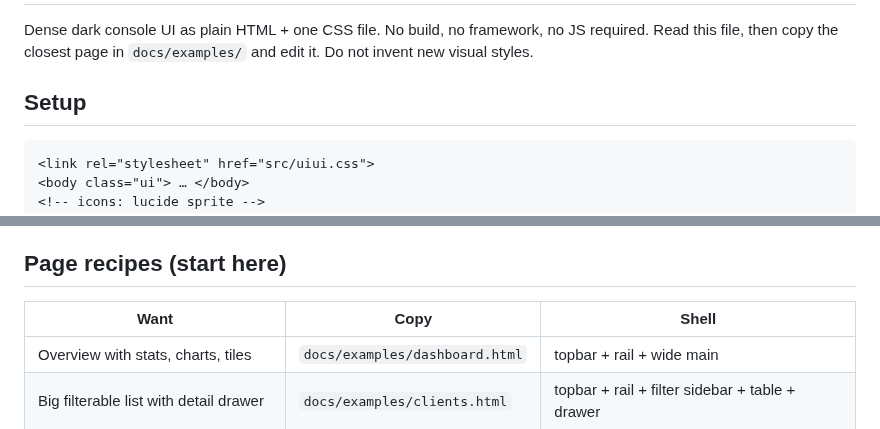
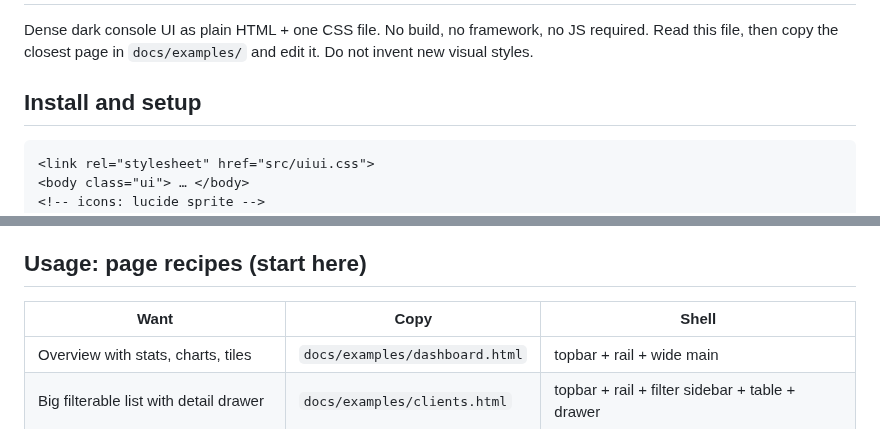
Before and after one commit to statico/uiui, a Markdown page: skill.md, 2 parts joined by grey strips. Rendered like a GitHub page.

````diff
--- a/skill.md
+++ b/skill.md
@@ -3,7 +3,7 @@
 Dense dark console UI as plain HTML + one CSS file. No build, no framework, no JS required.
 Read this file, then copy the closest page in `docs/examples/` and edit it. Do not invent new visual styles.
 
-## Setup
+## Install and setup
 
 ```html
 <link rel="stylesheet" href="src/uiui.css">
@@ -24,7 +24,7 @@ Icons are lucide (ISC), used via the sprite. Sizes: `.ui-icon` 16px, `.sm` 14, `
 - Sentence case everywhere except filter/nav section titles, which are small caps-style uppercase labels (`.ui-filter-title`, `.ui-nav-label`).
 - Do not mention the brand that inspired this library anywhere in generated UI.
 
-## Page recipes (start here)
+## Usage: page recipes (start here)
 
 | Want | Copy | Shell |
 |---|---|---|
````
Also changed, not shown: README.md (+4 -1 lines), docs/index.md (added, +198 -0 lines), docs/sitemap.md (added, +19 -0 lines), docs/assets/demo.png (added), docs/assets/og.png (added), 9 other files.
